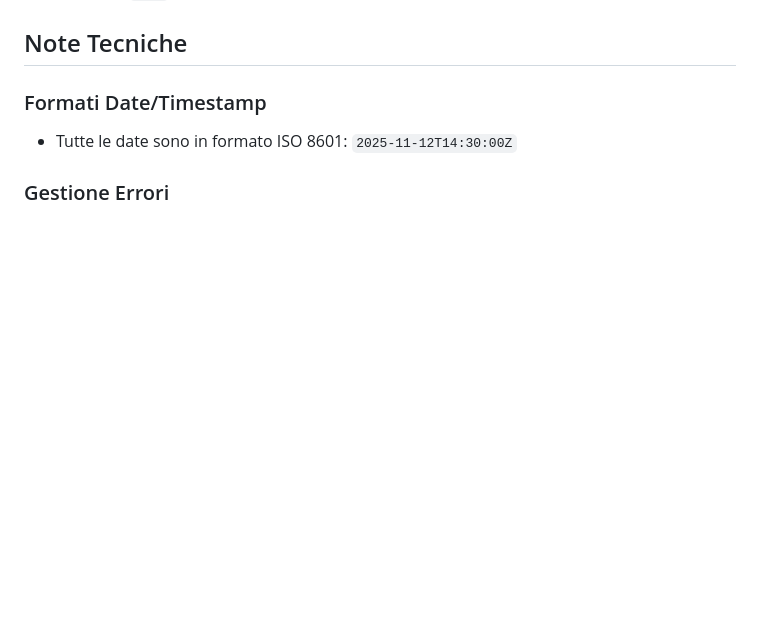
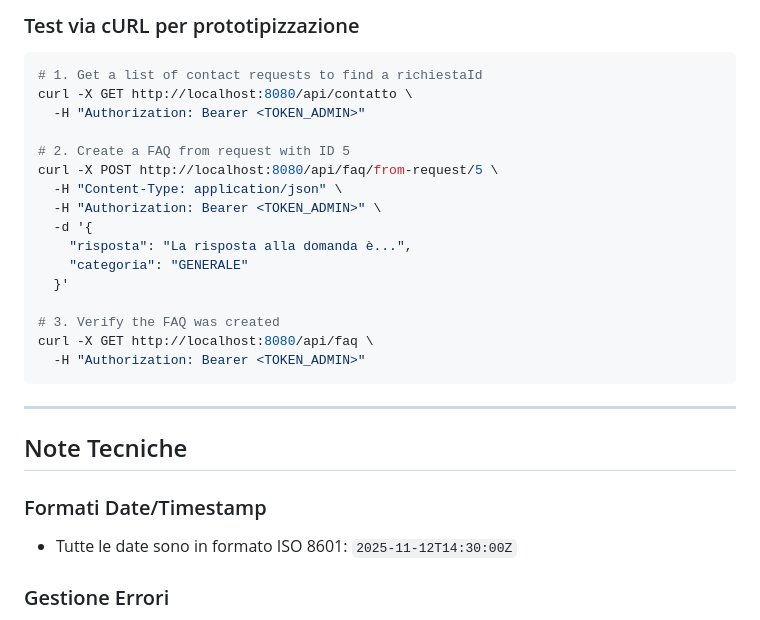
Before and after one commit to Alx370/Rooftop, a Markdown page: Progetto_Rooftop/API_doc.md, the part around one of its changes. Rendered like a GitHub page; blank space fills up the shorter version.

````diff
--- a/Progetto_Rooftop/API_doc.md
+++ b/Progetto_Rooftop/API_doc.md
@@ -302,3 +356,24 @@ Quando un utente invia una richiesta con `POST /api/contatto`, il sistema invia
+### Test via cURL per prototipizzazione
+```bash
+# 1. Get a list of contact requests to find a richiestaId
+curl -X GET http://localhost:8080/api/contatto \
+  -H "Authorization: Bearer <TOKEN_ADMIN>"
+
+# 2. Create a FAQ from request with ID 5
+curl -X POST http://localhost:8080/api/faq/from-request/5 \
+  -H "Content-Type: application/json" \
+  -H "Authorization: Bearer <TOKEN_ADMIN>" \
+  -d '{
+    "risposta": "La risposta alla domanda è...",
+    "categoria": "GENERALE"
+  }'
+
+# 3. Verify the FAQ was created
+curl -X GET http://localhost:8080/api/faq \
+  -H "Authorization: Bearer <TOKEN_ADMIN>"
+```
+
+---
 
 ## Note Tecniche
 
````
Also changed, not shown: other parts of Progetto_Rooftop/API_doc.md (+54 -0 lines).
